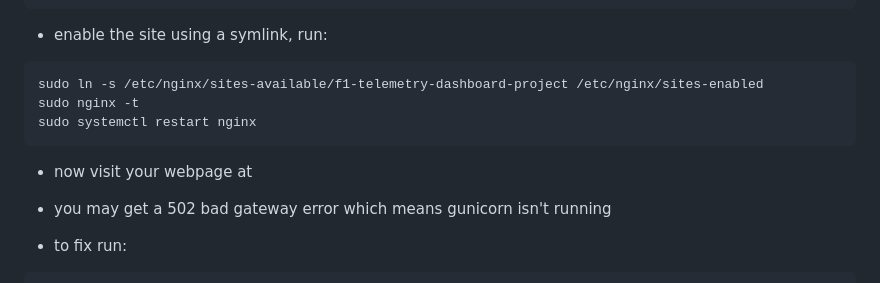
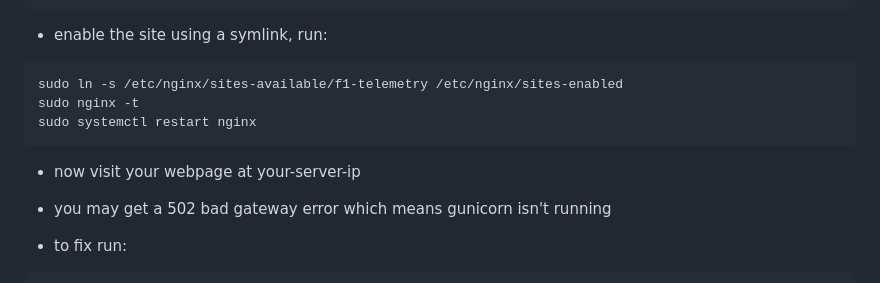
Before and after one commit to garnettjr/f1-telemetry-dashboard-project, a Markdown page: README.md, the part around the change. Rendered like a GitHub page.

````diff
--- a/README.md
+++ b/README.md
@@ -515,12 +515,12 @@ server {
 - enable the site using a symlink, run:
 
 ```
-sudo ln -s /etc/nginx/sites-available/f1-telemetry-dashboard-project /etc/nginx/sites-enabled
+sudo ln -s /etc/nginx/sites-available/f1-telemetry /etc/nginx/sites-enabled
 sudo nginx -t
 sudo systemctl restart nginx
 ```
 
-- now visit your webpage at <your-server-ip>
+- now visit your webpage at your-server-ip
 
 - you may get a 502 bad gateway error which means gunicorn isn't running
 - to fix run:
````
